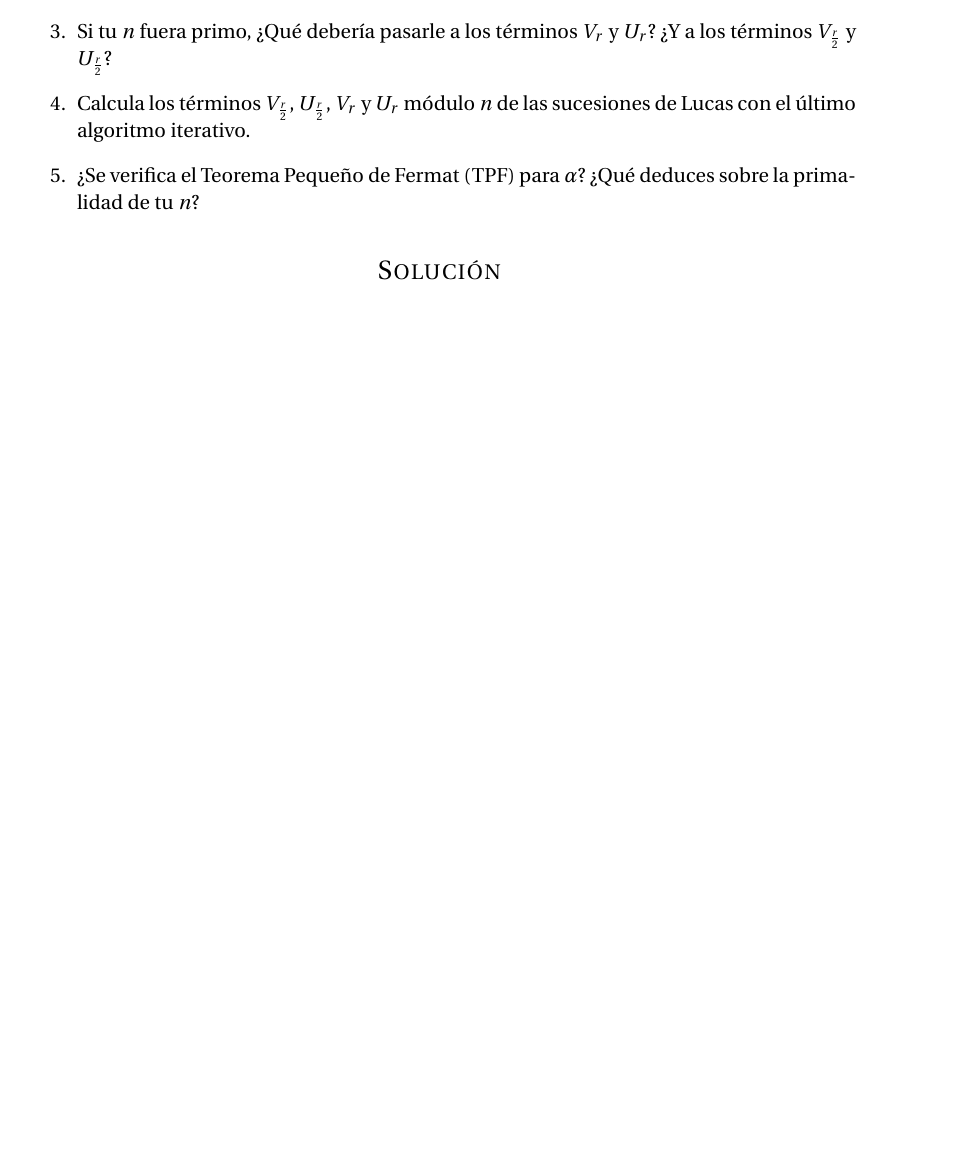
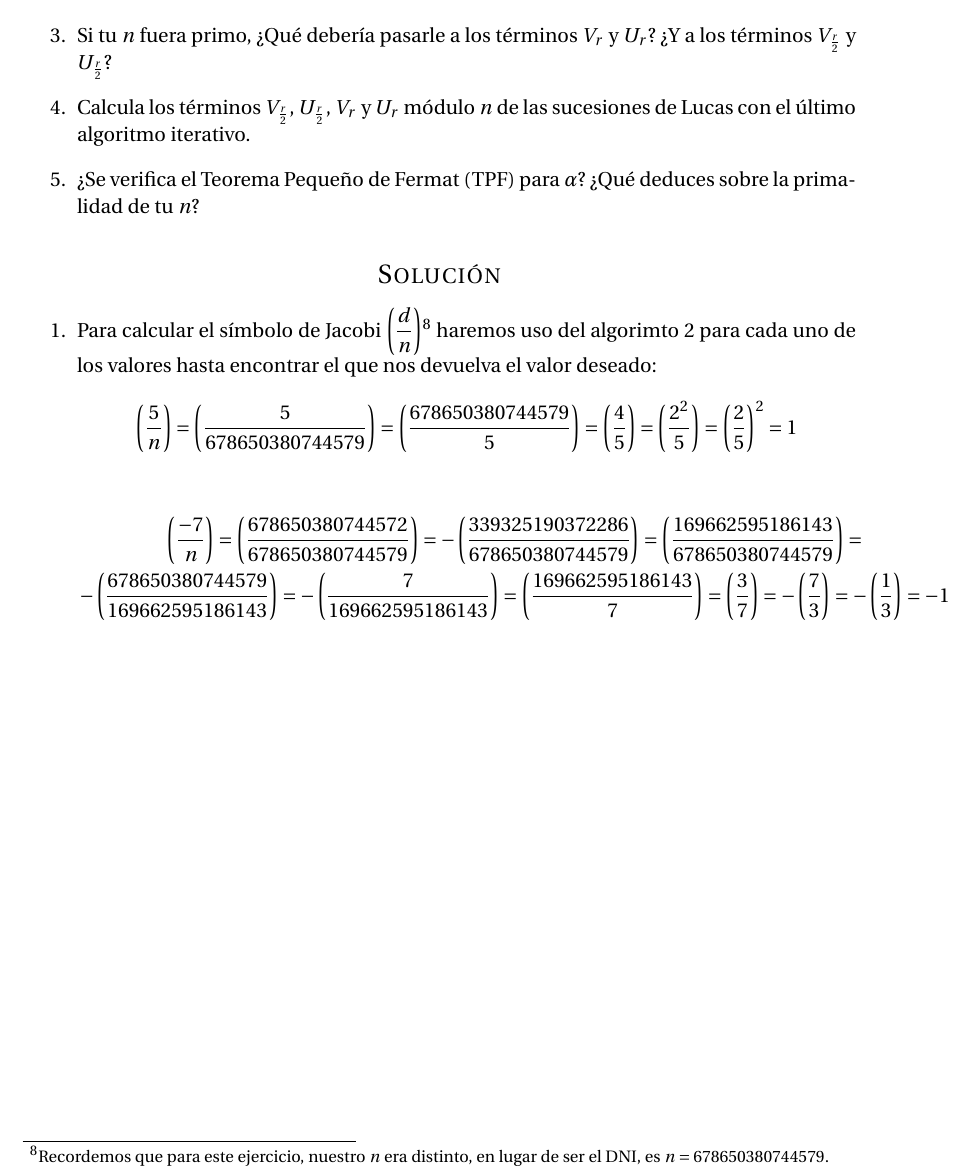
Before and after one commit to oxcar103/Practicas-TNC, a LaTeX document (Memoria.tex, which reads Ejercicio5.tex): part of page 14 of 14, cut so that both start at the same text, the shorter picture padded with empty space. Compiled offline with pdfLaTeX.

Commit message:
Primer apartado

```diff
--- a/Ejercicio5.tex
+++ b/Ejercicio5.tex
@@ -15,3 +15,19 @@
 	\end{enumerate}
 
 \section*{Solución}
+	\begin{enumerate}
+		\item Para calcular el símbolo de Jacobi $\displaystyle \left(\frac{d}{n}\right)$\footnote{Recordemos que
+		para este ejercicio, nuestro $n$ era distinto, en lugar de ser el DNI, es $n = 678650380744579$.} haremos
+		uso del algorimto \ref{Jac-symbol} para cada uno de los valores hasta encontrar el que nos devuelva el
+		valor deseado:
+		$$\left(\frac{5}{n}\right) = \left(\frac{5}{678650380744579} \right)= \left(\frac{678650380744579}{5}\right)
+		= \left(\frac{4}{5}\right) = \left(\frac{2^2}{5}\right) = \left(\frac{2}{5}\right)^2 = 1$$
+
+		$$\displaystyle \left(\frac{-7}{n}\right) = \left(\frac{678650380744572}{678650380744579} \right)=
+		-\left(\frac{339325190372286}{678650380744579} \right) = \left(\frac{169662595186143}{678650380744579} \right)
+		= \atop \displaystyle -\left(\frac{678650380744579}{169662595186143} \right) = -\left(\frac{7}
+		{169662595186143} \right) = \left(\frac{169662595186143}{7} \right) = \left(\frac{3}{7} \right) =
+		-\left(\frac{7}{3} \right) = -\left(\frac{1}{3} \right) = -1$$
+
+
+	\end{enumerate}
```
